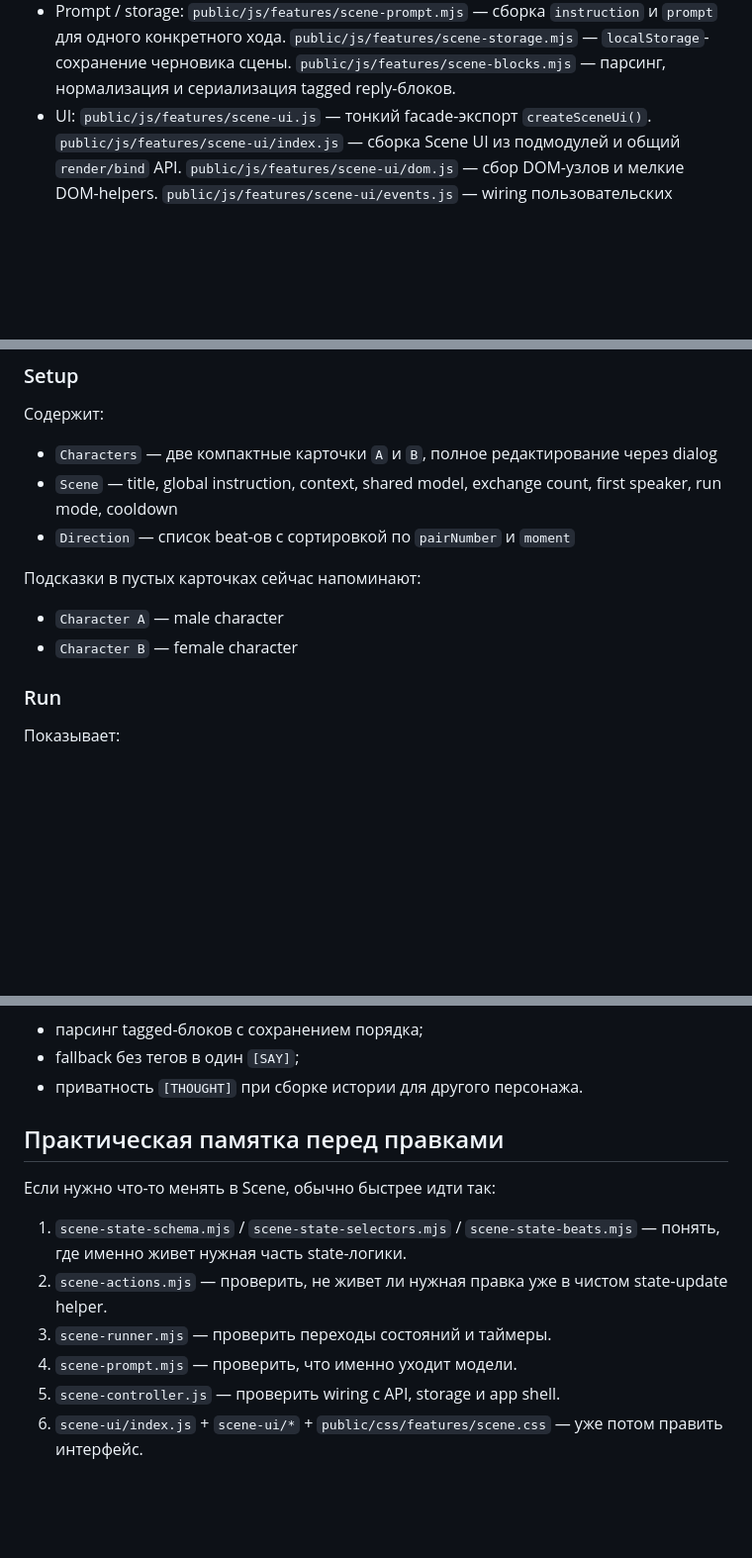
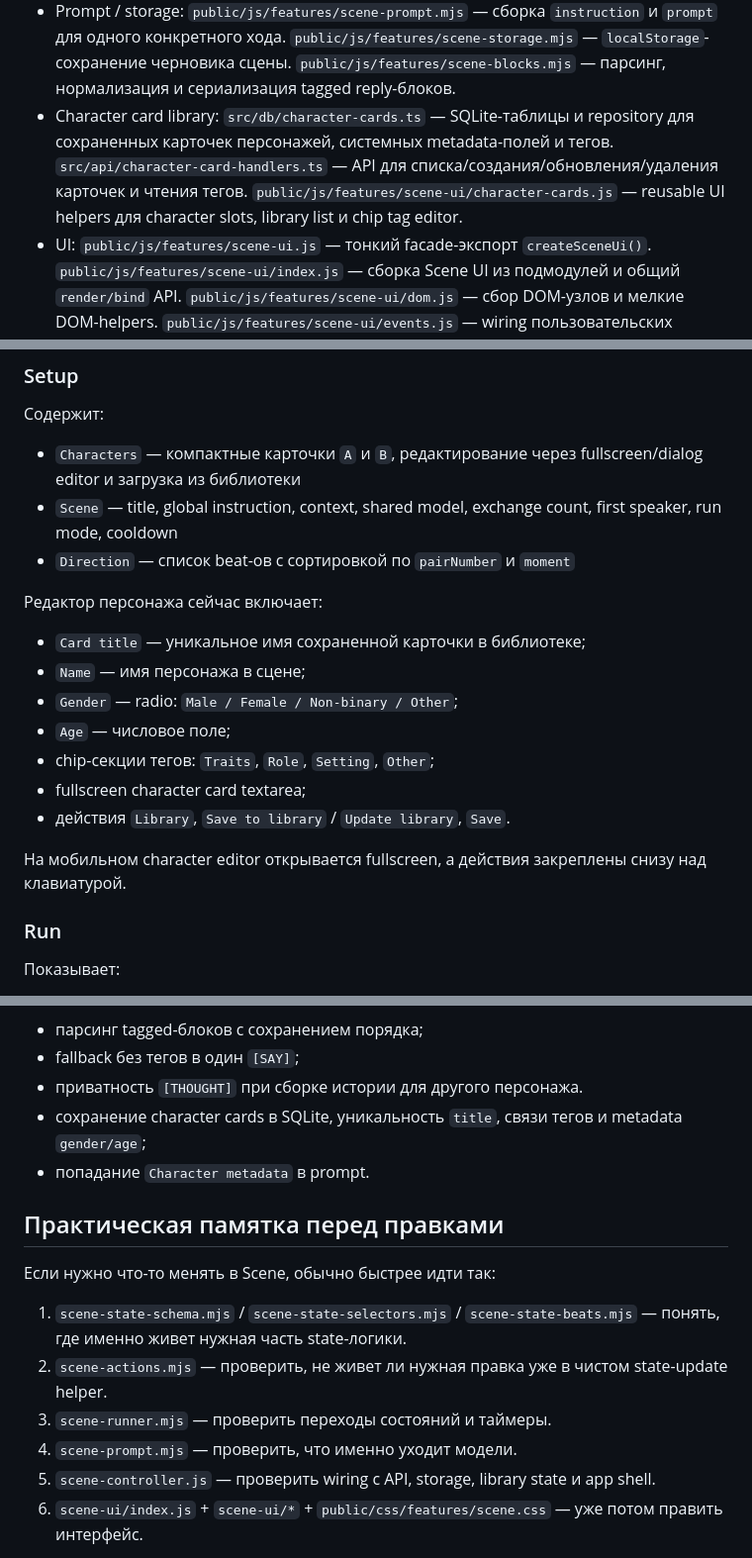
Before and after one commit to decorelator/assistant, a Markdown page: сцена.md, 3 parts joined by grey strips. Shown at 99% size. Drawn GitHub-style; blank space fills up the shorter version.

```diff
--- a/сцена.md
+++ b/сцена.md
@@ -30,6 +30,10 @@
   `public/js/features/scene-prompt.mjs` — сборка `instruction` и `prompt` для одного конкретного хода.
   `public/js/features/scene-storage.mjs` — `localStorage`-сохранение черновика сцены.
   `public/js/features/scene-blocks.mjs` — парсинг, нормализация и сериализация tagged reply-блоков.
+- Character card library:
+  `src/db/character-cards.ts` — SQLite-таблицы и repository для сохраненных карточек персонажей, системных metadata-полей и тегов.
+  `src/api/character-card-handlers.ts` — API для списка/создания/обновления/удаления карточек и чтения тегов.
+  `public/js/features/scene-ui/character-cards.js` — reusable UI helpers для character slots, library list и chip tag editor.
 - UI:
   `public/js/features/scene-ui.js` — тонкий facade-экспорт `createSceneUi()`.
   `public/js/features/scene-ui/index.js` — сборка Scene UI из подмодулей и общий `render/bind` API.
@@ -175,14 +219,21 @@
 
 Содержит:
 
-- `Characters` — две компактные карточки `A` и `B`, полное редактирование через dialog
+- `Characters` — компактные карточки `A` и `B`, редактирование через fullscreen/dialog editor и загрузка из библиотеки
 - `Scene` — title, global instruction, context, shared model, exchange count, first speaker, run mode, cooldown
 - `Direction` — список beat-ов с сортировкой по `pairNumber` и `moment`
 
-Подсказки в пустых карточках сейчас напоминают:
+Редактор персонажа сейчас включает:
 
-- `Character A` — male character
-- `Character B` — female character
+- `Card title` — уникальное имя сохраненной карточки в библиотеке;
+- `Name` — имя персонажа в сцене;
+- `Gender` — radio: `Male / Female / Non-binary / Other`;
+- `Age` — числовое поле;
+- chip-секции тегов: `Traits`, `Role`, `Setting`, `Other`;
+- fullscreen character card textarea;
+- действия `Library`, `Save to library` / `Update library`, `Save`.
+
+На мобильном character editor открывается fullscreen, а действия закреплены снизу над клавиатурой.
 
 ### Run
 
@@ -247,6 +300,8 @@ Transcript больше не рисуется как один markdown-кусо
 - парсинг tagged-блоков с сохранением порядка;
 - fallback без тегов в один `[SAY]`;
 - приватность `[THOUGHT]` при сборке истории для другого персонажа.
+- сохранение character cards в SQLite, уникальность `title`, связи тегов и metadata `gender/age`;
+- попадание `Character metadata` в prompt.
 
 ## Практическая памятка перед правками
 
@@ -256,7 +311,7 @@ Transcript больше не рисуется как один markdown-кусо
 2. `scene-actions.mjs` — проверить, не живет ли нужная правка уже в чистом state-update helper.
 3. `scene-runner.mjs` — проверить переходы состояний и таймеры.
 4. `scene-prompt.mjs` — проверить, что именно уходит модели.
-5. `scene-controller.js` — проверить wiring с API, storage и app shell.
+5. `scene-controller.js` — проверить wiring с API, storage, library state и app shell.
 6. `scene-ui/index.js` + `scene-ui/*` + `public/css/features/scene.css` — уже потом править интерфейс.
 
 Если баг выглядит как регресс обычного чата, сначала проверить, не потянула ли Scene что-то в общие модули вроде `main.js`, `ui.js` или shared rendering.
```
Also changed, not shown: other parts of сцена.md (+44 -2 lines).
